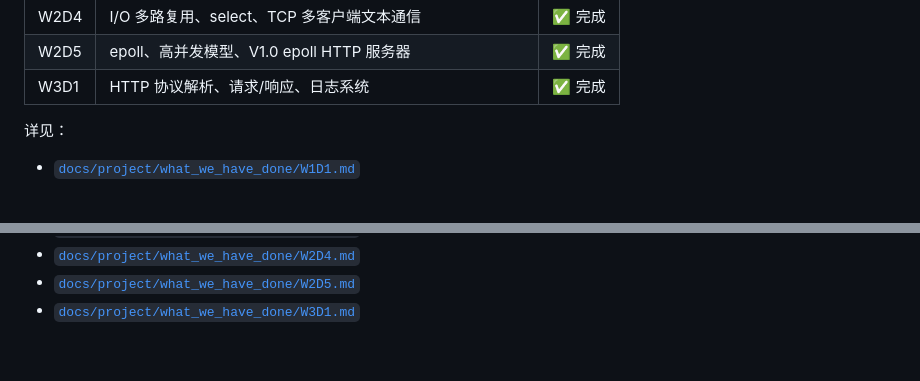
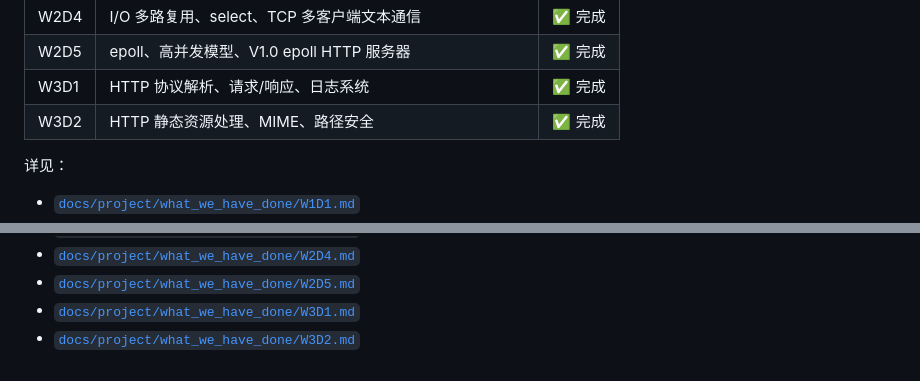
Before and after one commit to fishandrice000000/CWebServer, a Markdown page: README.md, 2 parts joined by grey strips. Rendered like a GitHub page.

Commit message:
README.md: 更新了W3D2内容

```diff
--- a/README.md
+++ b/README.md
@@ -179,6 +179,7 @@ make clean
 | W2D4 | I/O 多路复用、select、TCP 多客户端文本通信 | ✅ 完成 |
 | W2D5 | epoll、高并发模型、V1.0 epoll HTTP 服务器 | ✅ 完成 |
 | W3D1 | HTTP 协议解析、请求/响应、日志系统 | ✅ 完成 |
+| W3D2 | HTTP 静态资源处理、MIME、路径安全 | ✅ 完成 |
 
 详见：
 - [`docs/project/what_we_have_done/W1D1.md`](docs/project/what_we_have_done/W1D1.md)
@@ -192,3 +193,4 @@ make clean
 - [`docs/project/what_we_have_done/W2D4.md`](docs/project/what_we_have_done/W2D4.md)
 - [`docs/project/what_we_have_done/W2D5.md`](docs/project/what_we_have_done/W2D5.md)
 - [`docs/project/what_we_have_done/W3D1.md`](docs/project/what_we_have_done/W3D1.md)
+- [`docs/project/what_we_have_done/W3D2.md`](docs/project/what_we_have_done/W3D2.md)
```
